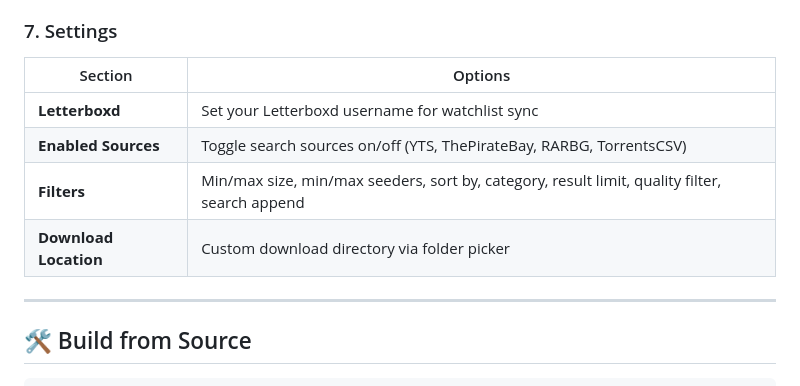
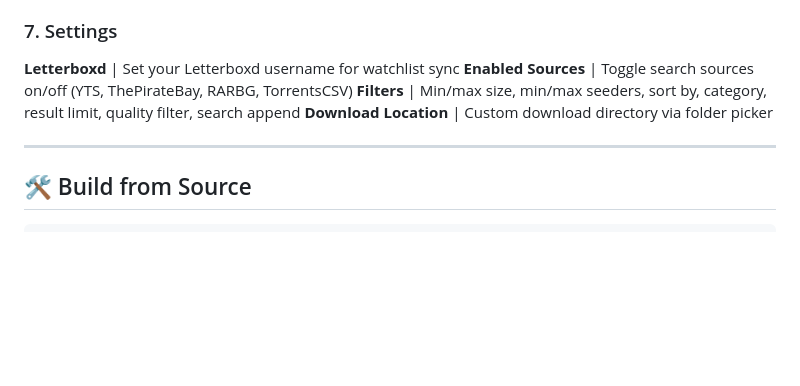
Before and after one commit to eaeoz/movie-downloader, a Markdown page: README.md, the part around the change. Drawn GitHub-style; blank space fills up the shorter version.

```diff
--- a/README.md
+++ b/README.md
@@ -148,12 +148,10 @@ When minimized, the app lives in your system tray:
 
 ### 7. Settings
 
-| Section | Options |
-|---------|---------|
-| **Letterboxd** | Set your Letterboxd username for watchlist sync |
-| **Enabled Sources** | Toggle search sources on/off (YTS, ThePirateBay, RARBG, TorrentsCSV) |
-| **Filters** | Min/max size, min/max seeders, sort by, category, result limit, quality filter, search append |
-| **Download Location** | Custom download directory via folder picker |
+**Letterboxd** | Set your Letterboxd username for watchlist sync
+**Enabled Sources** | Toggle search sources on/off (YTS, ThePirateBay, RARBG, TorrentsCSV)
+**Filters** | Min/max size, min/max seeders, sort by, category, result limit, quality filter, search append
+**Download Location** | Custom download directory via folder picker
 
 ---
 
```
